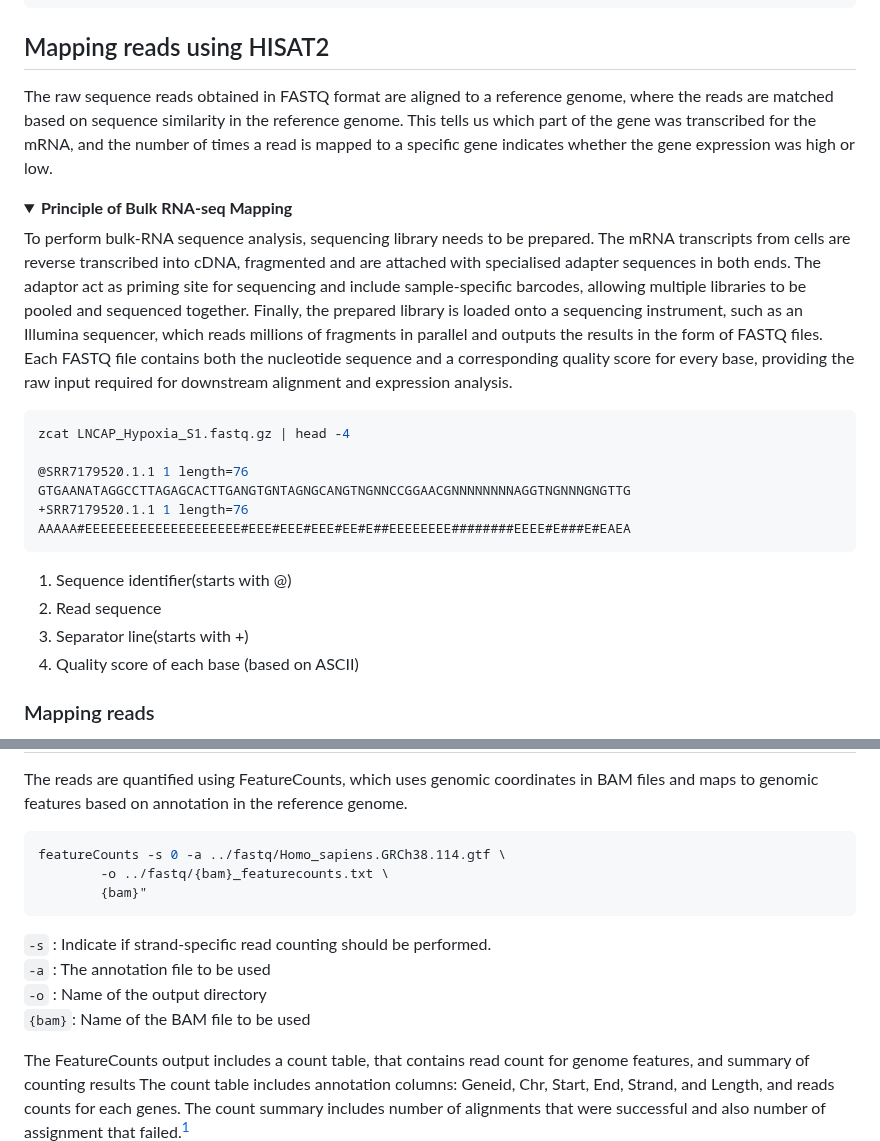
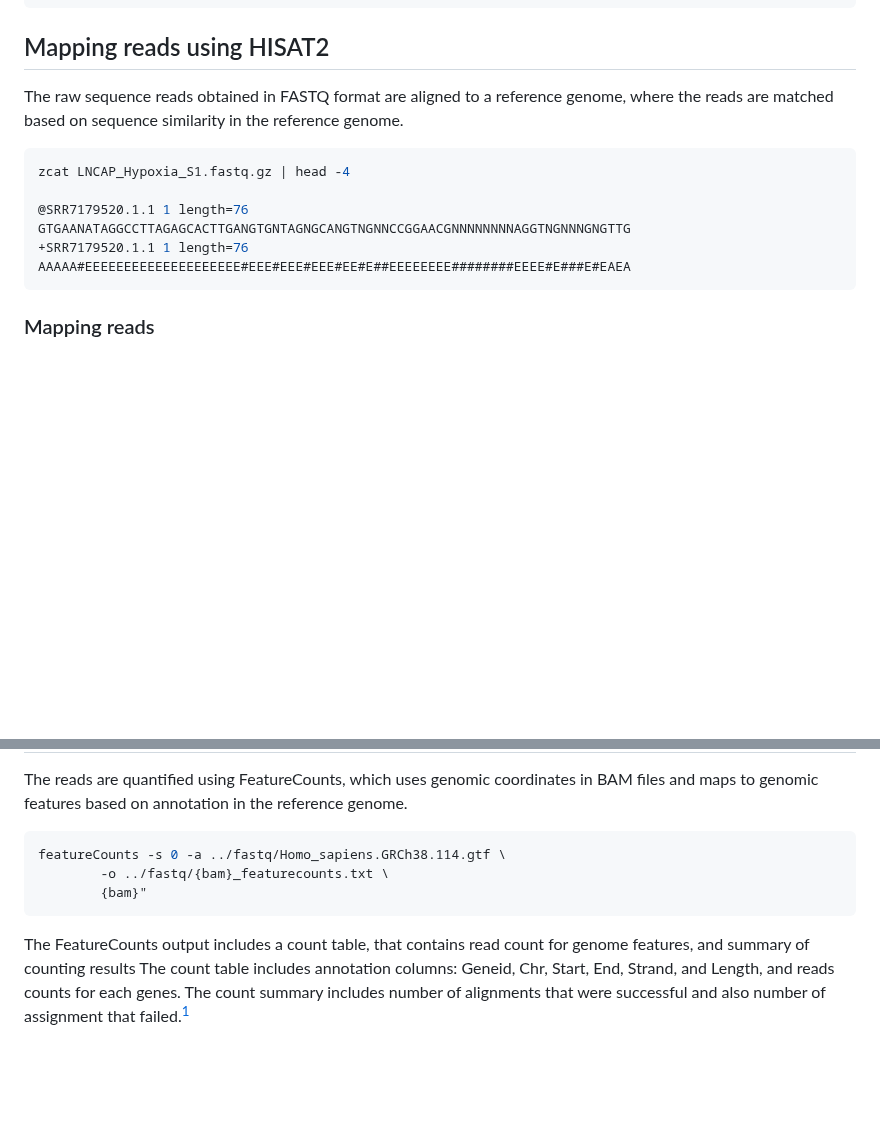
Before and after one commit to AminaHanan246/bulk_rna_seq_prj, a Markdown page: README.md, 2 parts joined by grey strips. GitHub-like rendering; folded sections open; blank space fills up the shorter version.

````diff
--- a/README.md
+++ b/README.md
@@ -200,14 +189,7 @@ mv SRR7179541_pass.fastq.gz PC3_Hypoxia_S2.fastq.gz
 
 Mapping reads using HISAT2
 ---------------------------
-The raw sequence reads obtained in FASTQ format are aligned to a reference genome, where the reads are matched based on sequence similarity in the reference genome. This tells us which part of the gene was transcribed for the mRNA, and the number of times a read is mapped to a specific gene indicates whether the gene expression was high or low.
-
-<details>
-  <summary><strong>Principle of Bulk RNA-seq Mapping </strong></summary>
-
-To perform bulk-RNA sequence analysis,  sequencing library needs to be prepared. The mRNA transcripts from cells are reverse transcribed into cDNA, fragmented and are attached with specialised adapter sequences in both ends. The adaptor act as priming site for sequencing and include sample-specific barcodes, allowing multiple libraries to be pooled and sequenced together. Finally, the prepared library is loaded onto a sequencing instrument, such as an Illumina sequencer, which reads millions of fragments in parallel and outputs the results in the form of FASTQ files. Each FASTQ file contains both the nucleotide sequence and a corresponding quality score for every base, providing the raw input required for downstream alignment and expression analysis.
-
-
+The raw sequence reads obtained in FASTQ format are aligned to a reference genome, where the reads are matched based on sequence similarity in the reference genome.
 ```bash
 zcat LNCAP_Hypoxia_S1.fastq.gz | head -4
 
@@ -216,11 +198,6 @@ GTGAANATAGGCCTTAGAGCACTTGANGTGNTAGNGCANGTNGNNCCGGAACGNNNNNNNNAGGTNGNNNGNGTTG
 +SRR7179520.1.1 1 length=76
 AAAAA#EEEEEEEEEEEEEEEEEEEE#EEE#EEE#EEE#EE#E##EEEEEEEE########EEEE#E###E#EAEA
 ```
- 1. Sequence identifier(starts with @)
- 2. Read sequence
- 3. Separator line(starts with +)
- 4. Quality score of each base (based on ASCII)
-</details>
 
 ### Mapping reads
 The pre-built genome index, required for mapping, is downloaded using the `wget` command and is extracted using `tar -xvzf` command:
@@ -318,11 +267,6 @@ featureCounts -s 0 -a ../fastq/Homo_sapiens.GRCh38.114.gtf \
         -o ../fastq/{bam}_featurecounts.txt \
         {bam}"
 ```
- ` -s ` : Indicate if strand-specific read counting should be performed.
- ` -a ` : The annotation file to be used
- ` -o ` : Name of the output directory
- `{bam}`: Name of the BAM file to be used
-
 The FeatureCounts output includes a count table, that contains read count for genome features, and summary of counting results
 The count table includes annotation columns: Geneid, Chr, Start, End, Strand, and Length, and reads counts for each genes. The count summary includes number of alignments that were successful and also number of assignment that failed.[^1]
 
````
Also changed, not shown: other parts of README.md (+0 -39 lines).
